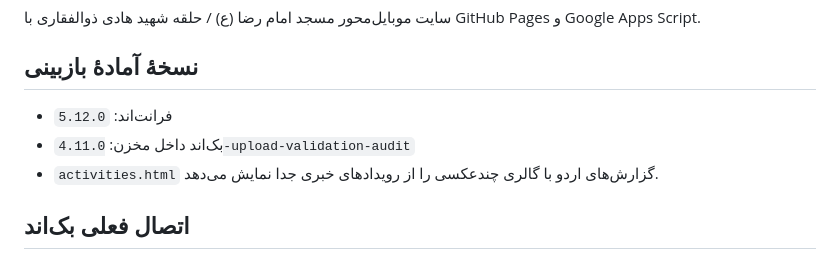
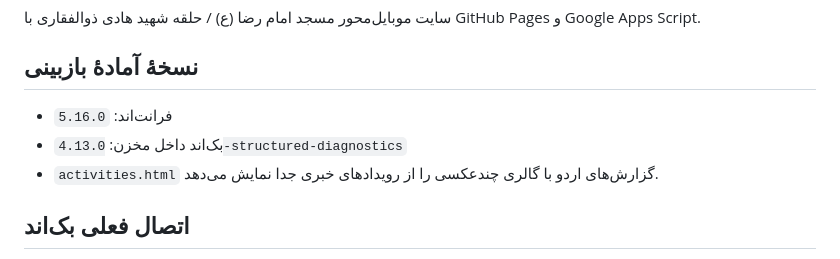
Before and after one commit to hossein405206/313, a Markdown page: README.md, the part around the change. Rendered like a GitHub page.

Commit message:
Align versions and remove URL-based official-code login

```diff
--- a/README.md
+++ b/README.md
@@ -4,8 +4,8 @@
 
 ## نسخهٔ آمادهٔ بازبینی
 
-- فرانت‌اند: `5.12.0`
-- بک‌اند داخل مخزن: `4.11.0-upload-validation-audit`
+- فرانت‌اند: `5.16.0`
+- بک‌اند داخل مخزن: `4.13.0-structured-diagnostics`
 - `activities.html` گزارش‌های اردو با گالری چندعکسی را از رویدادهای خبری جدا نمایش می‌دهد.
 
 ## اتصال فعلی بک‌اند
```
